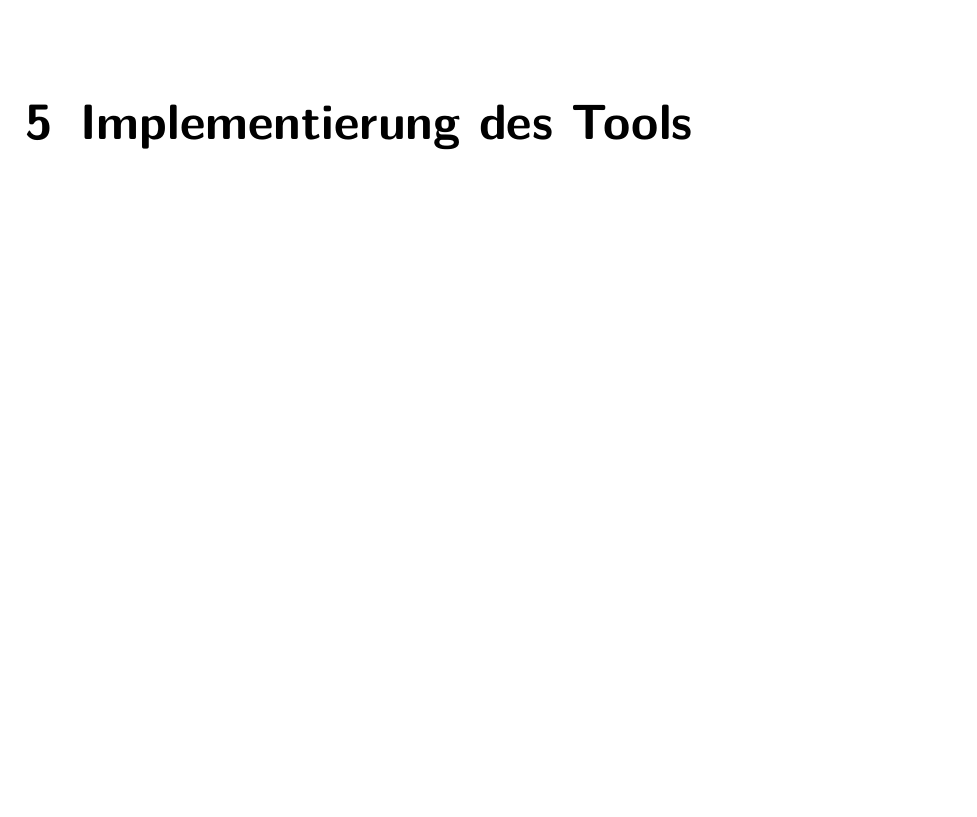
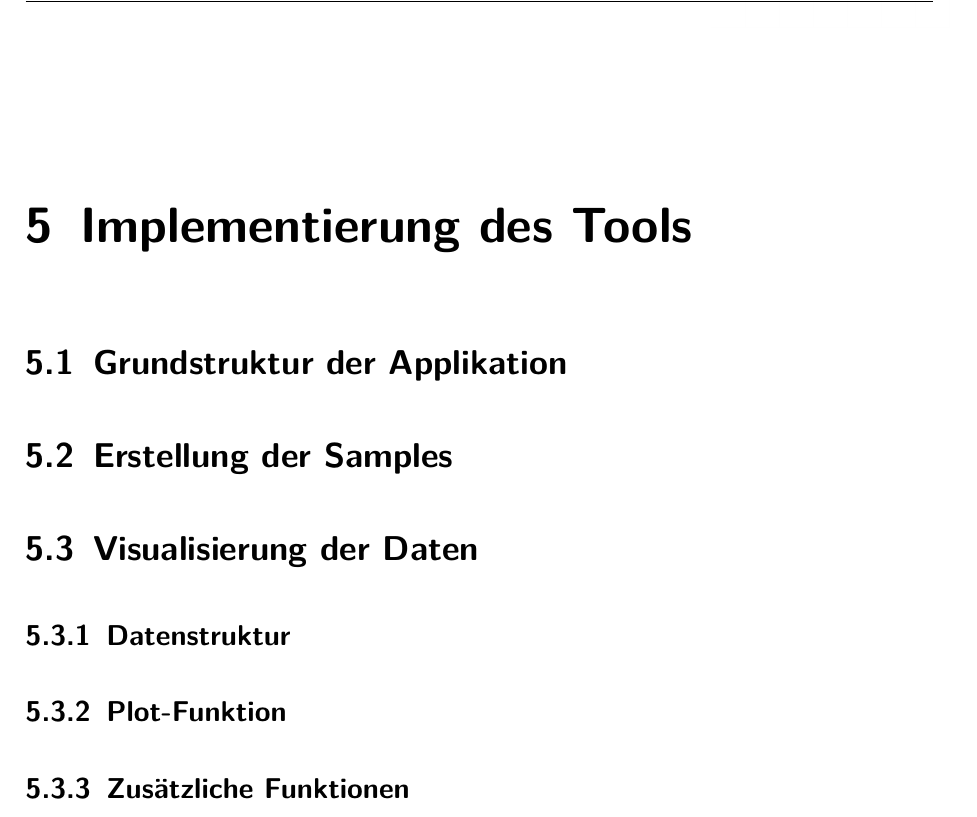
Before and after one commit to jonakr/Studienarbeit, a LaTeX document (dokumentation.tex, which reads content/05kapitel.tex): part of page 18 of 19, cut so that both start at the same text, the shorter picture padded with empty space. Compiled offline with pdfLaTeX.

Commit message:
added Implementierung Gliederung

```diff
--- a/content/05kapitel.tex
+++ b/content/05kapitel.tex
@@ -1,3 +1,15 @@
 %!TEX root = ../dokumentation.tex
 
 \chapter{Implementierung des Tools}
+
+\section{Grundstruktur der Applikation}
+
+\section{Erstellung der Samples}
+
+\section{Visualisierung der Daten}
+
+\subsection{Datenstruktur}
+
+\subsection{Plot-Funktion}
+
+\subsection{Zusätzliche Funktionen}
```
Also changed, not shown: dokumentation.pdf.
